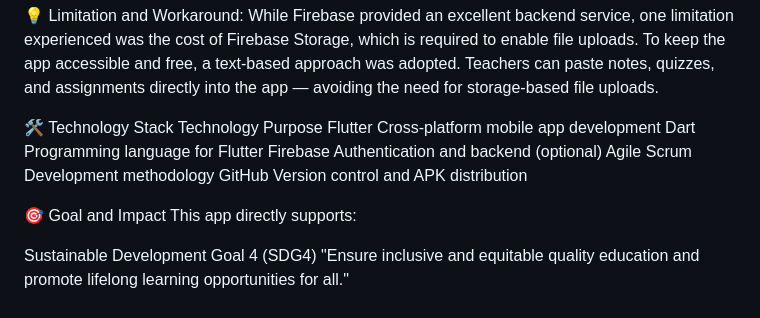
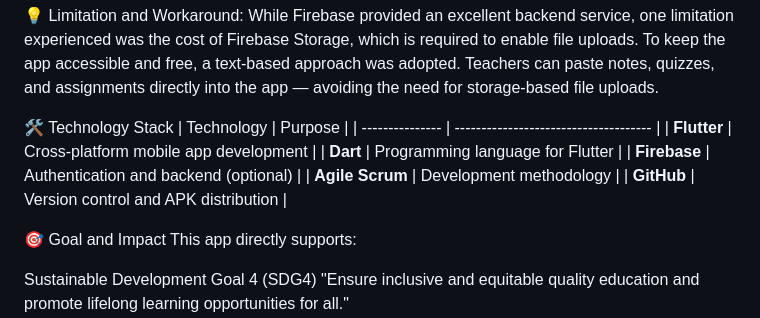
Before and after one commit to danmwix/flutter-project, a Markdown page: README.md, the part around the change. GitHub-like rendering.

```diff
--- a/README.md
+++ b/README.md
@@ -91,14 +91,15 @@ While Firebase provided an excellent backend service, one limitation experienced
 Teachers can paste notes, quizzes, and assignments directly into the app — avoiding the need for storage-based file uploads.
 
 
+🛠️ Technology Stack
+| Technology      | Purpose                               |
+| --------------- | ------------------------------------- |
+| **Flutter**     | Cross-platform mobile app development |
+| **Dart**        | Programming language for Flutter      |
+| **Firebase**    | Authentication and backend (optional) |
+| **Agile Scrum** | Development methodology               |
+| **GitHub**      | Version control and APK distribution  |
 
-🛠️ Technology Stack
-Technology	Purpose
-Flutter	Cross-platform mobile app development
-Dart	Programming language for Flutter
-Firebase	Authentication and backend (optional)
-Agile Scrum	Development methodology
-GitHub	Version control and APK distribution
 
 
 
```
